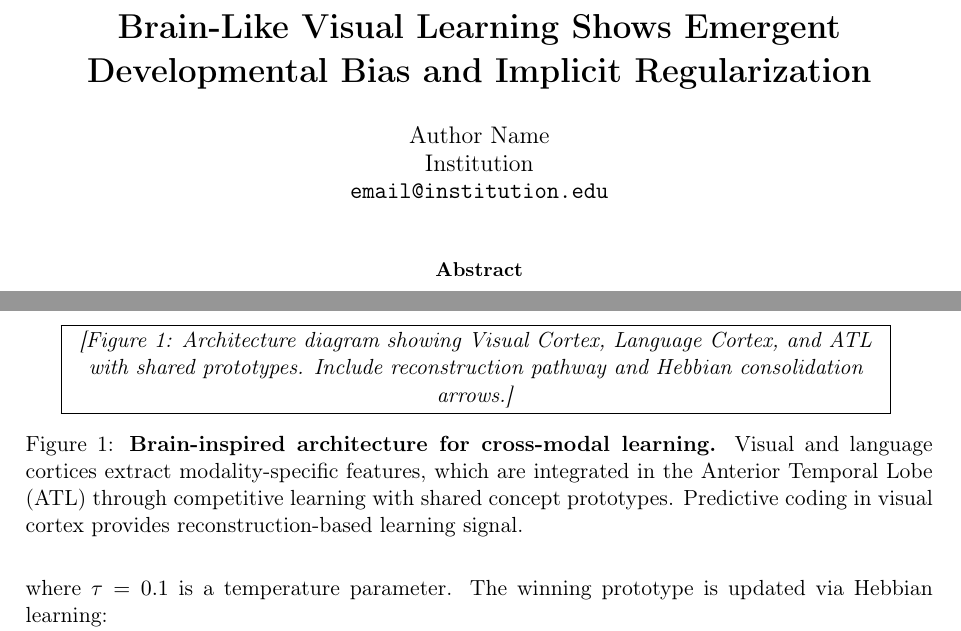
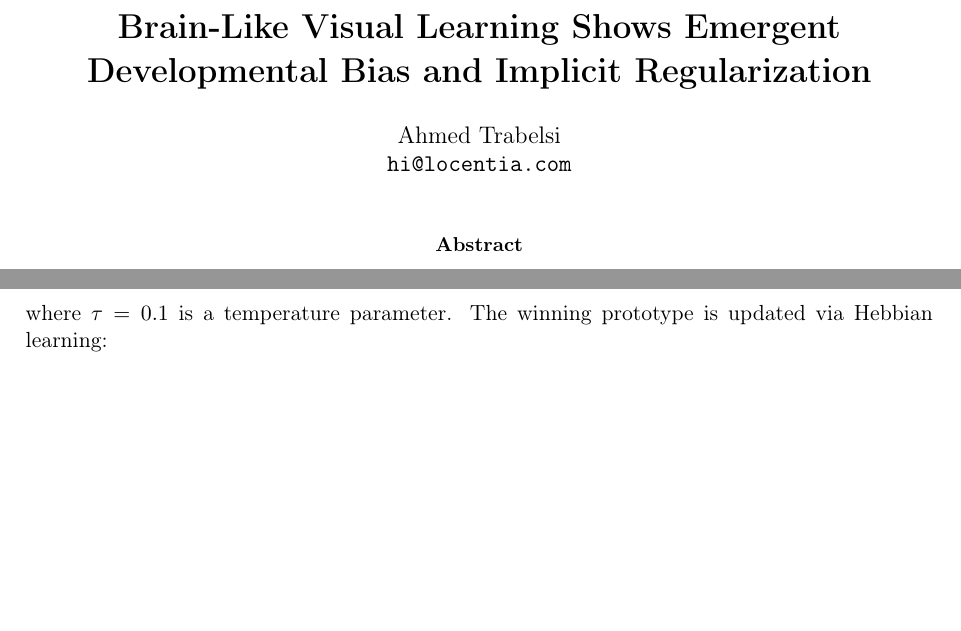
Before and after one commit to Diimoo/CHPL, a LaTeX paper (paper/brain_like_learning.tex): two parts of pages 1 and 3 of 8, joined at a grey line, cut so that both start at the same text, the shorter picture padded with empty space. Compiled offline with pdfLaTeX.

Commit message:
Pre-publication fixes: remove broken links, update author info, improve README clarity, add LICENSE

```diff
--- a/paper/brain_like_learning.tex
+++ b/paper/brain_like_learning.tex
@@ -16,9 +16,8 @@
 \title{\textbf{Brain-Like Visual Learning Shows Emergent Developmental Bias and Implicit Regularization}}
 
 \author{
-  Author Name\\
-  Institution\\
-  \texttt{email@institution.edu}
+  Ahmed Trabelsi\\
+  \texttt{hi@locentia.com}
 }
 
 \date{}
@@ -90,14 +89,8 @@ where $\tau=0.1$ is a temperature parameter. The winning prototype is updated vi
 
 Crucially, visual and linguistic inputs share the same prototype space but use modality-specific projection layers, enabling cross-modal alignment.
 
-\begin{figure}[t]
-    \centering
-    \fbox{\parbox{0.9\textwidth}{\centering
-        \textit{[Figure 1: Architecture diagram showing Visual Cortex, Language Cortex, and ATL with shared prototypes. Include reconstruction pathway and Hebbian consolidation arrows.]}
-    }}
-    \caption{\textbf{Brain-inspired architecture for cross-modal learning.} Visual and language cortices extract modality-specific features, which are integrated in the Anterior Temporal Lobe (ATL) through competitive learning with shared concept prototypes. Predictive coding in visual cortex provides reconstruction-based learning signal.}
-    \label{fig:architecture}
-\end{figure}
+% NOTE: Architecture diagram (Figure 1) to be added in future version
+% For now, architecture is described textually in Methods section
 
 \subsection{Learning Rules}
 
```
Also changed, not shown: paper/brain_like_learning.md (+2 -2 lines), README.md, 1 other file.
